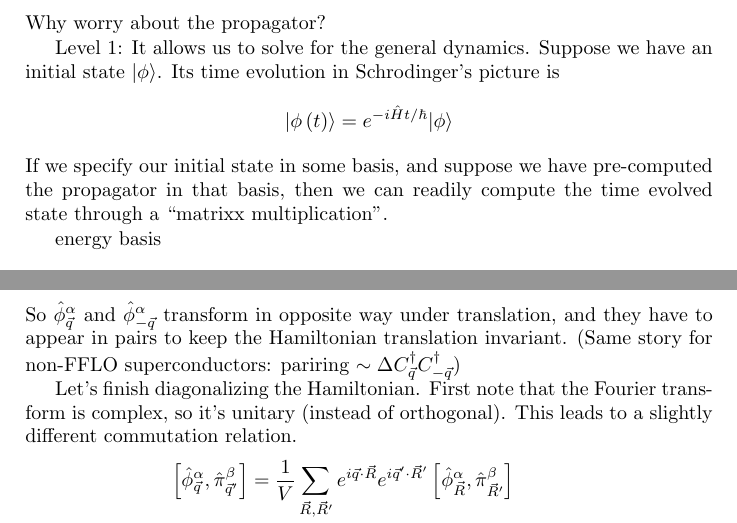
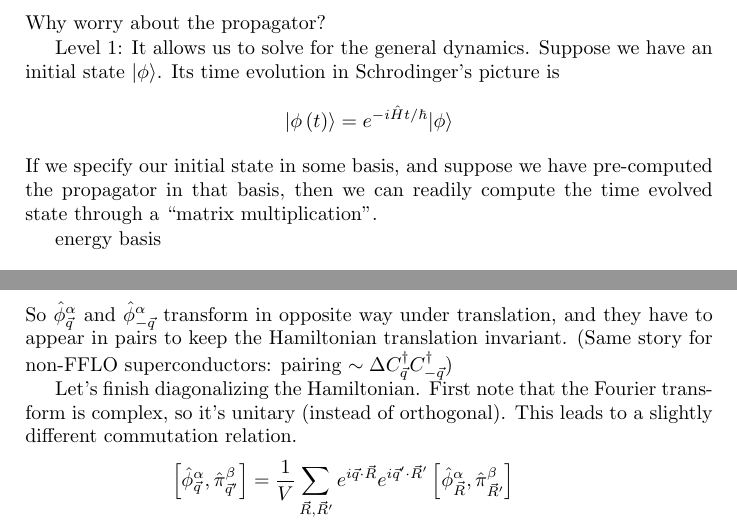
Before and after one commit to husisy/PHYS5340, a LaTeX thesis (main.tex, which reads part/lec02.tex, part/lec03.tex): two parts of pages 14 and 22 of 28 before the commit and two parts of pages 14 and 22 of 27 after it, joined at a grey line, cut so that both start at the same text. Compiled offline with pdfLaTeX.

Commit message:
fix typo

```diff
--- a/part/lec02.tex
+++ b/part/lec02.tex
@@ -122,7 +122,7 @@ Why worry about the propagator?
 
 Level 1: It allows us to solve for the general dynamics. Suppose we have an initial state $|\phi\rangle$. Its time evolution in Schrodinger's picture is
 \[ |\phi \left( t \right) \rangle =e^{-i\hat{H}t/\hbar}|\phi \rangle \]
-If we specify our initial state in some basis, and suppose we have pre-computed the propagator in that basis, then we can readily compute the time evolved state through a ``matrixx multiplication''.
+If we specify our initial state in some basis, and suppose we have pre-computed the propagator in that basis, then we can readily compute the time evolved state through a ``matrix multiplication''.
 
 energy basis
 \begin{gather*}
--- a/part/lec03.tex
+++ b/part/lec03.tex
@@ -81,7 +81,7 @@ Note that the pairing between $\vec{q}$ and $-\vec{q}$ is natural for a couple o
     \item $\hat{\phi}_{\vec{q}}^{\alpha \dagger}=\frac{1}{\sqrt{V}}\sum_{\vec{R}}{e^{-i\vec{q}\cdot \vec{R}}\hat{\phi}_{\vec{R}}^{\alpha}}=\hat{\phi}_{-\vec{q}}^{\alpha}$
     \item $\hat{t}_{\vec{a}}\hat{\phi}_{\vec{q}}^{\alpha}\hat{t}_{\vec{a}}^{-1}=\frac{1}{\sqrt{V}}\sum_{\vec{R}}{e^{i\vec{q}\cdot \vec{R}}\hat{\phi}_{\vec{R}+\vec{a}}^{\alpha}}=e^{-i\vec{q}\cdot \vec{a}}\hat{\phi}_{\vec{q}}^{\alpha}$, where $\hat{t}_{\vec{a}}$ is lattice translation by $\vec{a}$
 \end{enumerate}
-So $\hat{\phi}_{\vec{q}}^\alpha$ and $\hat{\phi}_{-\vec{q}}^\alpha$ transform in opposite way under translation, and they have to appear in pairs to keep the Hamiltonian translation invariant. (Same story for non-FFLO superconductors: pariring $\sim\Delta C_{\vec{q}}^\dagger C_{-\vec{q}}^\dagger$)
+So $\hat{\phi}_{\vec{q}}^\alpha$ and $\hat{\phi}_{-\vec{q}}^\alpha$ transform in opposite way under translation, and they have to appear in pairs to keep the Hamiltonian translation invariant. (Same story for non-FFLO superconductors: pairing $\sim\Delta C_{\vec{q}}^\dagger C_{-\vec{q}}^\dagger$)
 
 Let's finish diagonalizing the Hamiltonian. First note that the Fourier transform is complex, so it's unitary (instead of orthogonal). This leads to a slightly different commutation relation.
 \begin{align*}
```
Also changed, not shown: part/lec03.tex (6 more changed lines).
